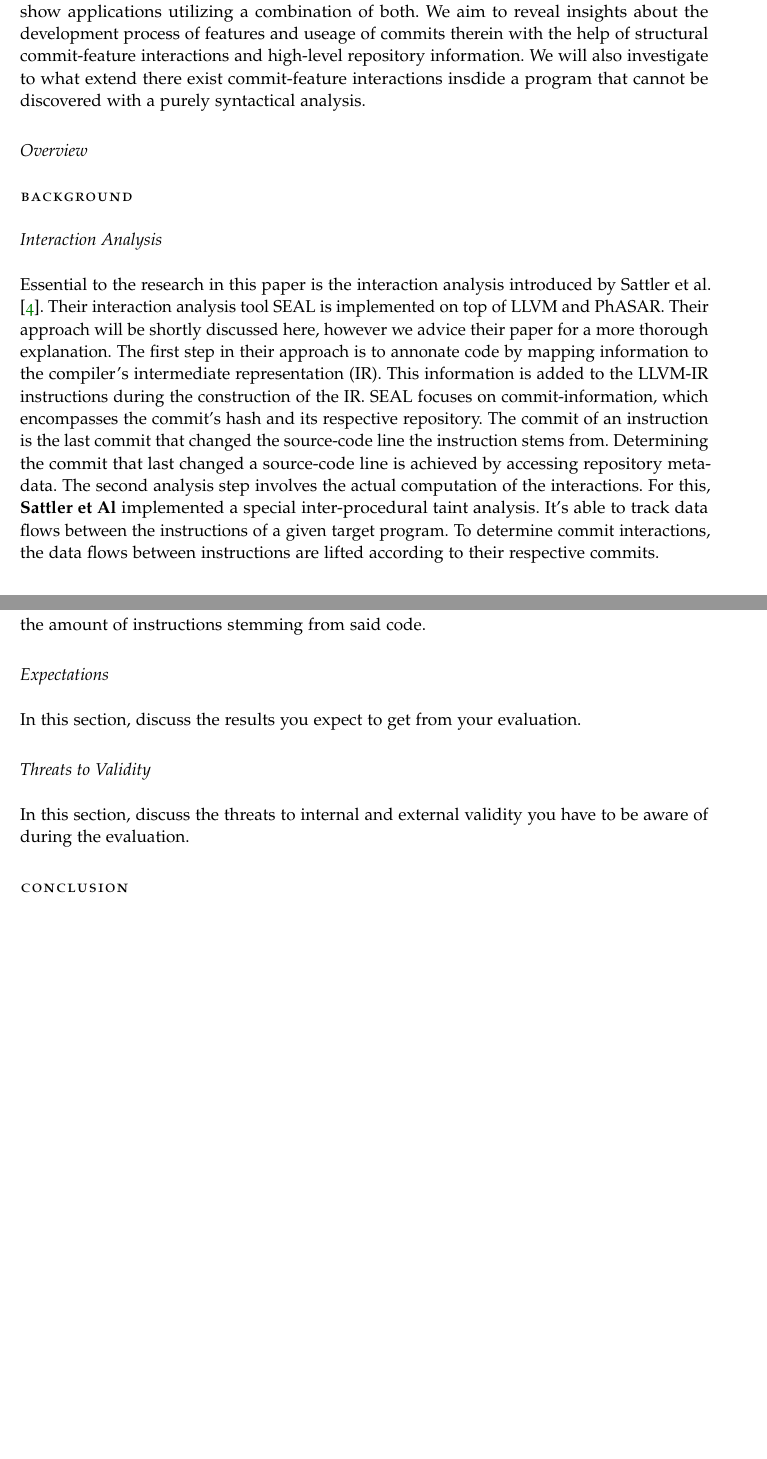
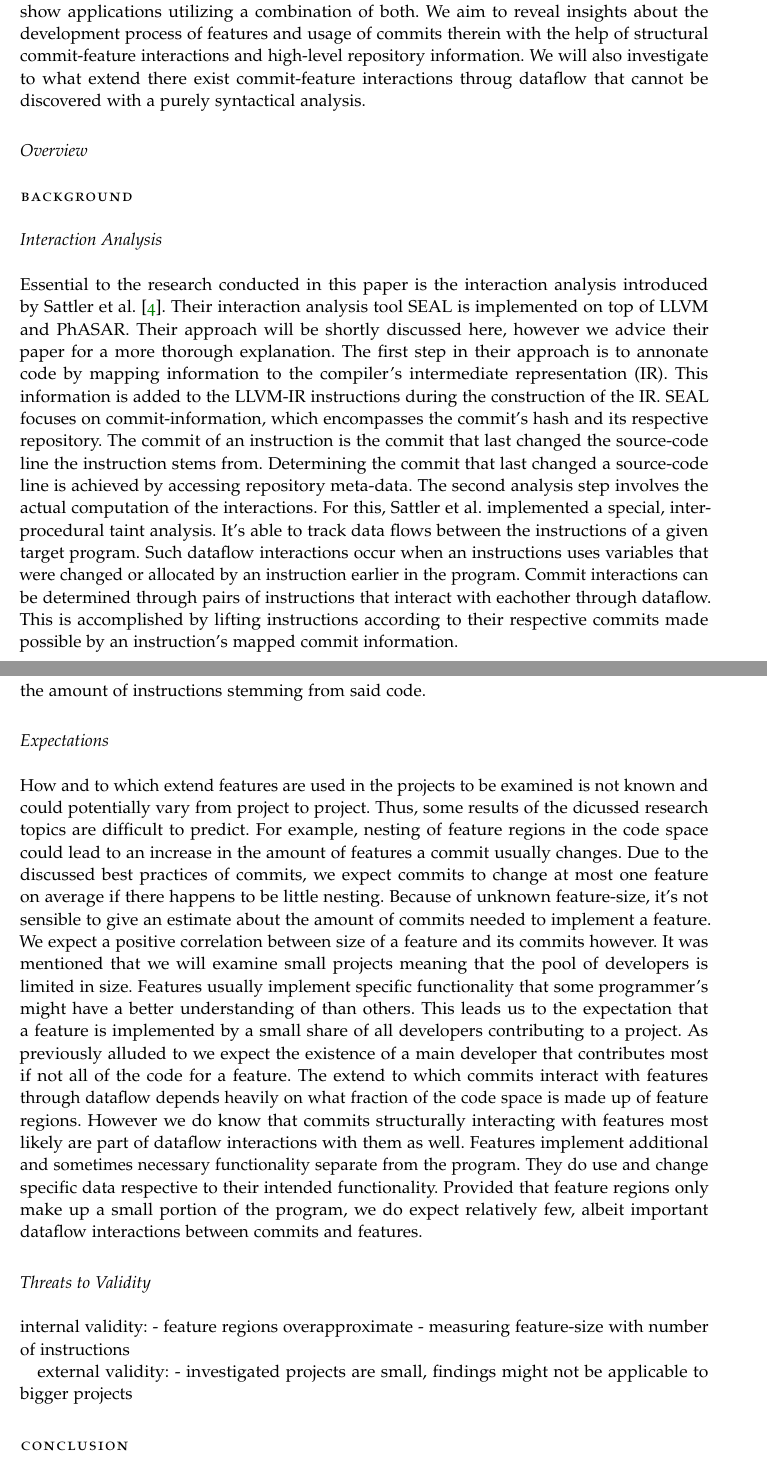
Before and after one commit to sisteu56/bachelor, a LaTeX thesis (BAMA-proposal-NAME.tex, which reads Chapters/Proposal/Background.tex, Chapters/Proposal/Introduction.tex, Chapters/Proposal/Methodology.tex): two parts of pages 4 and 8 of 9 before the commit and two parts of pages 4 and 9 of 10 after it, joined at a grey line, cut so that both start at the same text, the shorter picture padded with empty space. Compiled offline with pdfLaTeX.

Commit message:
extended Interaction Analysis and added Expectation

```diff
--- a/Chapters/Proposal/Background.tex
+++ b/Chapters/Proposal/Background.tex
@@ -4,23 +4,20 @@
 
 \subsection*{Interaction Analysis}
 
-Essential to the research in this paper is the interaction analysis introduced by \citet{sattler2023seal}.
+Essential to the research conducted in this paper is the interaction analysis introduced by \citet{sattler2023seal}.
 Their interaction analysis tool SEAL is implemented on top of LLVM and PhASAR.
 Their approach will be shortly discussed here, however we advice their paper for a more thorough explanation.
 The first step in their approach is to annonate code by mapping information to the compiler's intermediate representation (IR).
 This information is added to the LLVM-IR instructions during the construction of the IR.
 SEAL focuses on commit-information, which encompasses the commit's hash and its respective repository.
-The commit of an instruction is the last commit that changed the source-code line the instruction stems from.
+The commit of an instruction is the commit that last changed the source-code line the instruction stems from.
 Determining the commit that last changed a source-code line is achieved by accessing repository meta-data.
 The second analysis step involves the actual computation of the interactions.
-For this, \textbf{Sattler et Al} implemented a special inter-procedural taint analysis.
+For this, Sattler et al. implemented a special, inter-procedural taint analysis.
 It's able to track data flows between the instructions of a given target program.
-% This accomplished by tainting the program's variables and propagating them through the program.
-% Each variable is associated with a set of commits that ...
-% Whenever an instruction accesses? (deduced from interacts) a variable, the commit of that instruction is added to the set.
-% If a variable is assigned a new value through a store instruction, the set is replaced with the set of the assigned value.
-% It follows that two commits interact through dataflow when they occur within the same set at a certain program point.
-To determine commit interactions, the data flows between instructions are lifted according to their respective commits.
+Such dataflow interactions occur when an instructions uses variables that were changed or allocated by an instruction earlier in the program.
+Commit interactions can be determined through pairs of instructions that interact with eachother through dataflow.
+This is accomplished by lifting instructions according to their respective commits made possible by an instruction's mapped commit information.
 
 \subsection*{Commits and Commit-Regions}
 
--- a/Chapters/Proposal/Introduction.tex
+++ b/Chapters/Proposal/Introduction.tex
@@ -10,9 +10,9 @@ subject, while leaving more detailed questions to future research. As previously
 we investigate two types, strutctural and dataflow-based commit-feature Interactions. While
 using both types separately can already answer many research questions, we will also show
 applications utilizing a combination of both.
-We aim to reveal insights about the development process of features and useage of commits therein
+We aim to reveal insights about the development process of features and usage of commits therein
 with the help of structural commit-feature interactions and high-level repository information.
 We will also investigate to what extend there exist commit-feature interactions
-insdide a program that cannot be discovered with a purely syntactical analysis.
+throug dataflow that cannot be discovered with a purely syntactical analysis.
 
 \subsection*{Overview}
--- a/Chapters/Proposal/Methodology.tex
+++ b/Chapters/Proposal/Methodology.tex
@@ -93,8 +93,27 @@ Now we can estimate the amount of code an author contributes to a feature with t
 
 \subsection*{Expectations}\label{sec:expectations}
 
-In this section, discuss the results you expect to get from your evaluation.
+How and to which extend features are used in the projects to be examined is not known and could potentially vary from project to project.
+Thus, some results of the dicussed research topics are difficult to predict.
+For example, nesting of feature regions in the code space could lead to an increase in the amount of features a commit usually changes.
+Due to the discussed best practices of commits, we expect commits to change at most one feature on average if there happens to be little nesting.
+Because of unknown feature-size, it's not sensible to give an estimate about the amount of commits needed to implement a feature.
+We expect a positive correlation between size of a feature and its commits however.
+It was mentioned that we will examine small projects meaning that the pool of developers is limited in size.
+Features usually implement specific functionality that some programmer's might have a better understanding of than others.
+This leads us to the expectation that a feature is implemented by a small share of all developers contributing to a project.
+As previously alluded to we expect the existence of a main developer that contributes most if not all of the code for a feature.
+The extend to which commits interact with features through dataflow depends heavily on what fraction of the code space is made up of feature regions.
+However we do know that commits structurally interacting with features most likely are part of dataflow interactions with them as well.
+Features implement additional and sometimes necessary functionality separate from the program.
+They do use and change specific data respective to their intended functionality.
+Provided that feature regions only make up a small portion of the program, we do expect relatively few, albeit important dataflow interactions between commits and features.
 
 \subsection*{Threats to Validity}\label{sec:threats}
 
-In this section, discuss the threats to internal and external validity you have to be aware of during the evaluation.
+internal validity:
+	- feature regions overapproximate
+	- measuring feature-size with number of instructions
+
+external validity:
+	- investigated projects are small, findings might not be applicable to bigger projects
```
Also changed, not shown: BA-proposal-Simon-Steuer.pdf, 1 other file.
